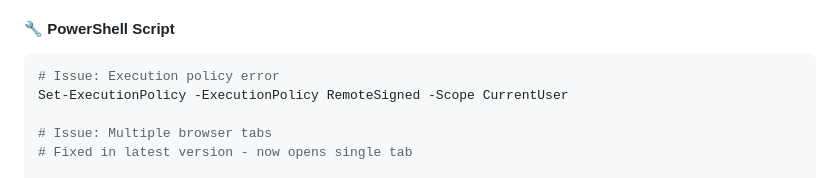
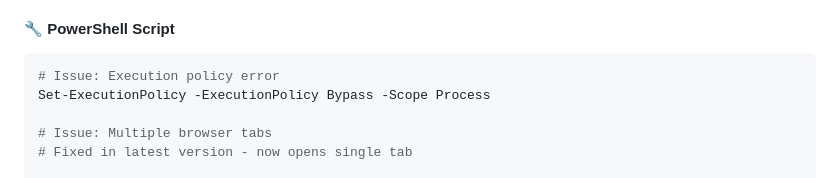
Before and after one commit to Josan88/Smart-Grid-Integrated-Electric-Vehicle-Charging-System, a Markdown page: README.md, the part around the change. Drawn GitHub-style.

````diff
--- a/README.md
+++ b/README.md
@@ -420,7 +420,7 @@ Network: Internet connection for PVWatts API
 #### **🔧 PowerShell Script**
 ```powershell
 # Issue: Execution policy error
-Set-ExecutionPolicy -ExecutionPolicy RemoteSigned -Scope CurrentUser
+Set-ExecutionPolicy -ExecutionPolicy Bypass -Scope Process
 
 # Issue: Multiple browser tabs
 # Fixed in latest version - now opens single tab
````
